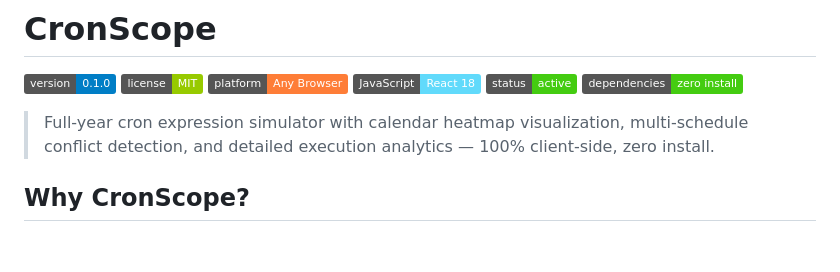
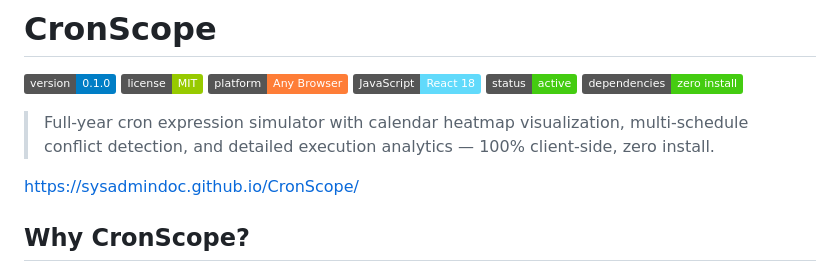
Before and after one commit to SysAdminDoc/CronScope, a Markdown page: README.md, the part around the change. GitHub-like rendering; badges without logos; blank space fills up the shorter version.

```diff
--- a/README.md
+++ b/README.md
@@ -8,6 +8,8 @@
 ![Dependencies](https://img.shields.io/badge/dependencies-zero%20install-brightgreen)
 
 > Full-year cron expression simulator with calendar heatmap visualization, multi-schedule conflict detection, and detailed execution analytics — 100% client-side, zero install.
+
+https://sysadmindoc.github.io/CronScope/
 
 ## Why CronScope?
 
```
